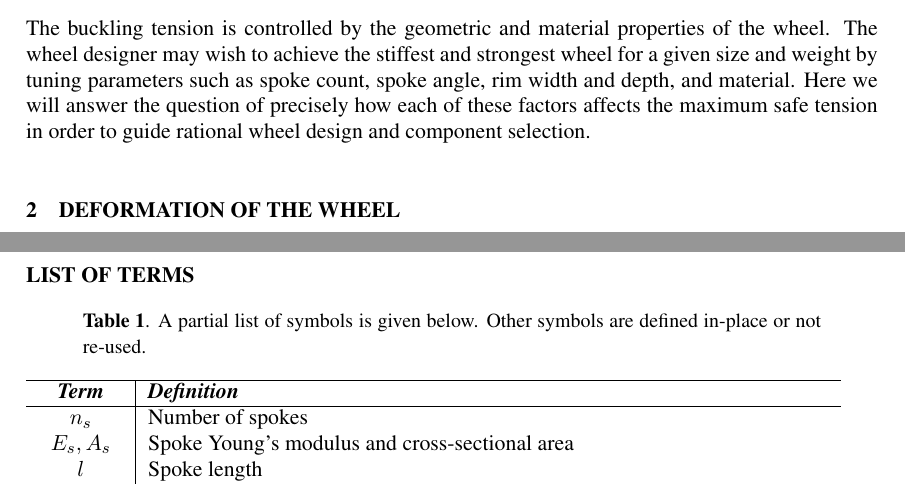
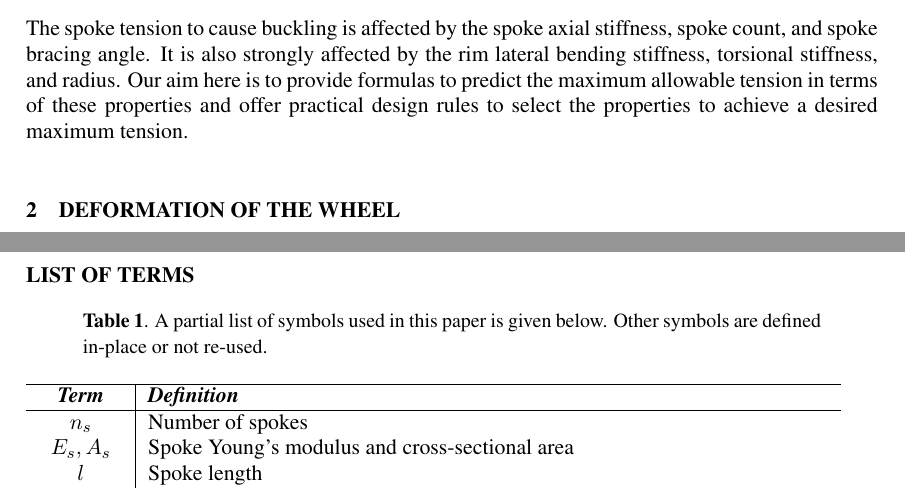
Before and after one commit to dashdotrobot/bmd2016, a LaTeX document (latex/paper.tex): two parts of pages 2 and 12 of 13, joined at a grey line, cut at the place of the change. Compiled offline with pdfLaTeX.

Commit message:
Rewrite final Intro paragraph

```diff
--- a/latex/paper.tex
+++ b/latex/paper.tex
@@ -72,7 +72,7 @@ The theory of bicycle wheel buckling is closely related to the theory of flexura
 
 The problem of the prestressed bicycle wheel is unique for a number of reasons. First, buckling is caused by internal rather than external forces. Second, the spokes act both as elastic restraints resisting buckling and as prestressing elements causing buckling. Third, the lateral, radial, and torsional restraining actions of the spokes are coupled---i.e. lateral deflection of the rim may produce lateral, radial, and torsional reactions from the spokes. These considerations extend to other structural systems. Large observation wheels such as the London Eye~\cite{Mann2001a} and the Singapore Flyer~\cite{Allsop2009a} resemble large bicycle wheels with lateral stability due to the bracing angle of prestressed cables, and must be designed against flexural-torsional buckling.
 
-The buckling tension is controlled by the geometric and material properties of the wheel. The wheel designer may wish to achieve the stiffest and strongest wheel for a given size and weight by tuning parameters such as spoke count, spoke angle, rim width and depth, and material. Here we will answer the question of precisely how each of these factors affects the maximum safe tension in order to guide rational wheel design and component selection.
+The spoke tension to cause buckling is affected by the spoke axial stiffness, spoke count, and spoke bracing angle. It is also strongly affected by the rim lateral bending stiffness, torsional stiffness, and radius. Our aim here is to provide formulas to predict the maximum allowable tension in terms of these properties and offer practical design rules to select the properties to achieve a desired maximum tension.
 
 
 
@@ -365,7 +365,7 @@ This material is based upon work supported by the National Science Foundation Gr
 \section*{LIST OF TERMS}
 
 \begin{table}[ht!]
-\caption{A partial list of symbols is given below. Other symbols are defined in-place or not re-used.}
+\caption{A partial list of symbols used in this paper is given below. Other symbols are defined in-place or not re-used.}
 \begin{tabular}{c|p{12cm}}
 \hline
 \textit{\textbf{Term}} & \textit{\textbf{Definition}} \\
```
Also changed, not shown: latex/paper.pdf.
